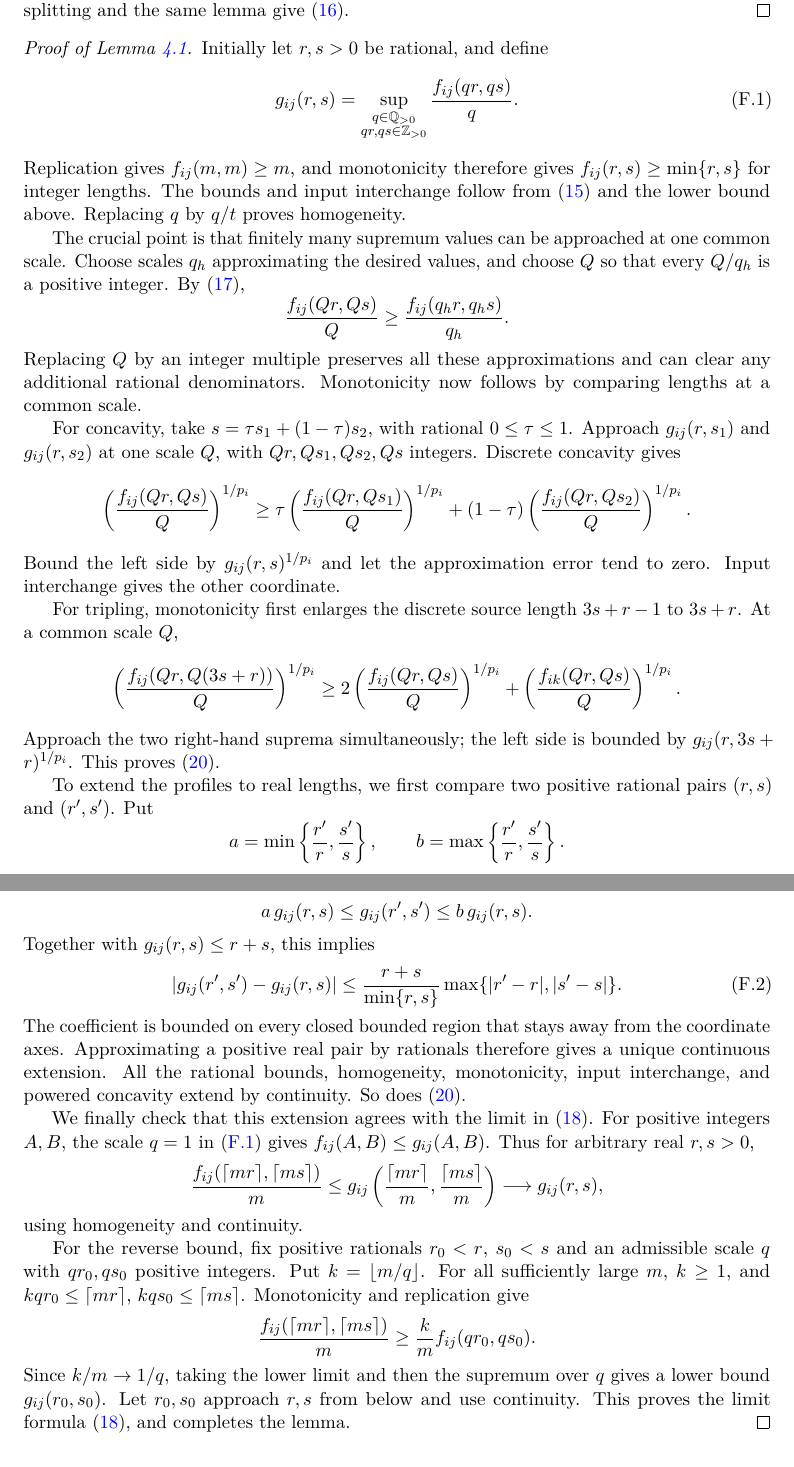
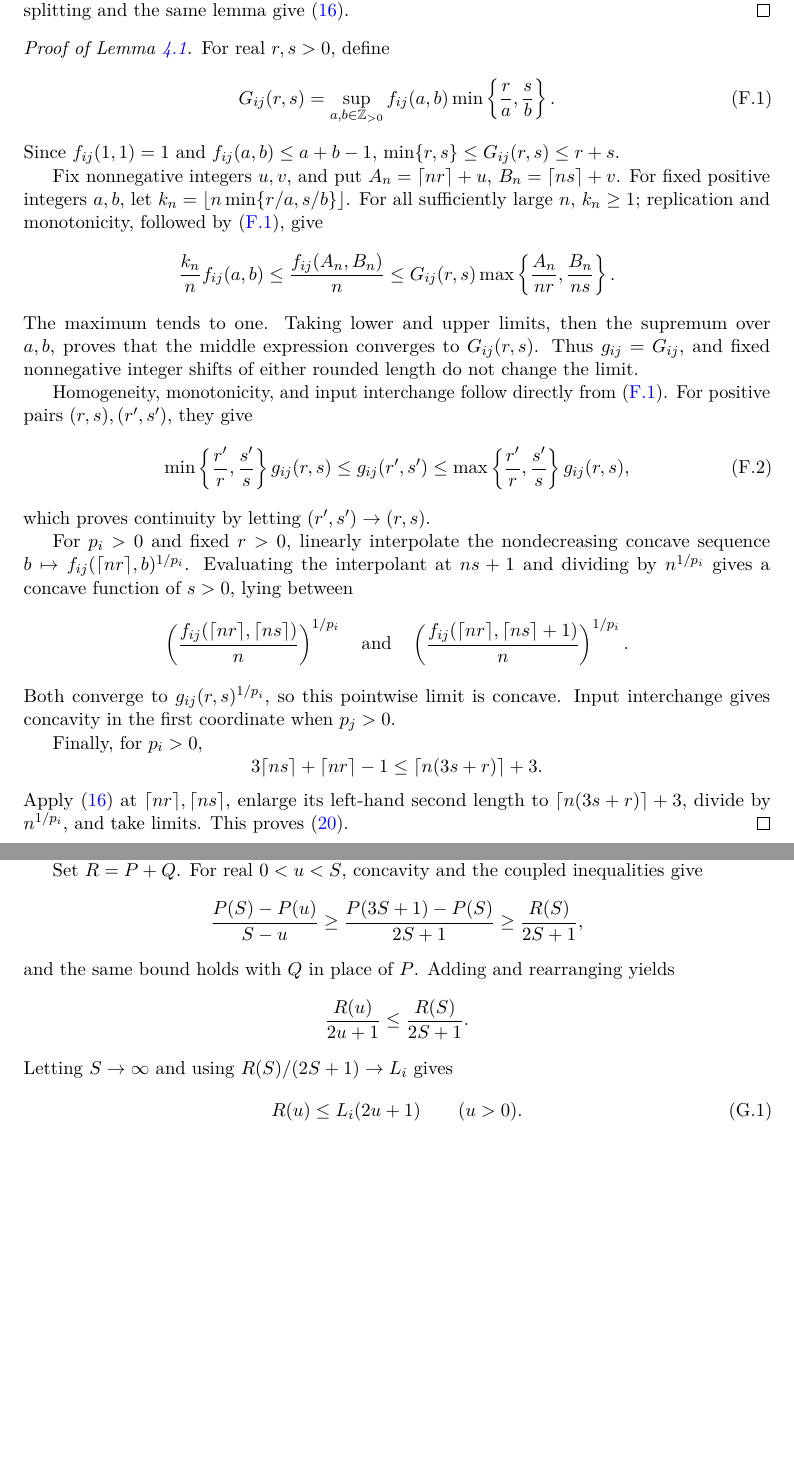
Before and after one commit to izulin/rectmatmul, a LaTeX paper (main.tex): two parts of pages 15 and 16 of 16, joined at a grey line, cut so that both start at the same text, the shorter picture padded with empty space. Compiled offline with pdfLaTeX.

Commit message:
simpler, cleaner

```diff
--- a/main.tex
+++ b/main.tex
@@ -1099,98 +1069,62 @@ coordinate. The three-sector splitting and the same lemma give
 \end{proof}
 
 \begin{proof}[Proof of Lemma~\ref{lem:homogeneous}]
-Initially let $r,s>0$ be rational, and define
-\begin{equation}\label{eq:rational-rescaled-profile}
- g_{ij}(r,s)=
- \sup_{\substack{q\in\mathbb Q_{>0}\\qr,qs\in\mathbb Z_{>0}}}
- \frac{f_{ij}(qr,qs)}{q}.
+For real $r,s>0$, define
+\begin{equation}\label{eq:rescaled-envelope}
+ G_{ij}(r,s)=\sup_{a,b\in\mathbb Z_{>0}}
+ f_{ij}(a,b)\min\left\{\frac ra,\frac sb\right\}.
 \end{equation}
-Replication gives $f_{ij}(m,m)\ge m$, and monotonicity therefore gives
-$f_{ij}(r,s)\ge\min\{r,s\}$ for integer lengths.
-The bounds and input interchange follow from \eqref{eq:profile-rank}
-and the lower bound above. Replacing $q$ by $q/t$ proves homogeneity.
+Since $f_{ij}(1,1)=1$ and $f_{ij}(a,b)\le a+b-1$,
+$\min\{r,s\}\le G_{ij}(r,s)\le r+s$.
 
-The crucial point is that finitely many supremum values can be
-approached at one common scale. Choose scales $q_h$ approximating
-the desired values, and choose $Q$ so that every $Q/q_h$ is a positive
-integer. By \eqref{eq:profile-replication},
+Fix nonnegative integers $u,v$, and put
+$A_n=\lceil nr\rceil+u$, $B_n=\lceil ns\rceil+v$.
+For fixed positive integers $a,b$, let
+$k_n=\lfloor n\min\{r/a,s/b\}\rfloor$.
+For all sufficiently large $n$, $k_n\ge1$; replication and monotonicity,
+followed by \eqref{eq:rescaled-envelope}, give
 \[
- \frac{f_{ij}(Qr,Qs)}{Q}
- \ge\frac{f_{ij}(q_hr,q_hs)}{q_h}.
+ \frac{k_n}{n}f_{ij}(a,b)
+ \le\frac{f_{ij}(A_n,B_n)}n
+ \le G_{ij}(r,s)
+       \max\left\{\frac{A_n}{nr},\frac{B_n}{ns}\right\}.
 \]
-Replacing $Q$ by an integer multiple preserves all these approximations
-and can clear any additional rational denominators. Monotonicity now follows by
-comparing lengths at a common scale.
+The maximum tends to one. Taking lower and upper limits, then the
+supremum over $a,b$, proves that the middle expression converges to
+$G_{ij}(r,s)$. Thus $g_{ij}=G_{ij}$, and fixed nonnegative integer shifts
+of either rounded length do not change the limit.
 
-For concavity, take $s=\tau s_1+(1-\tau)s_2$, with rational
-$0\le\tau\le1$. Approach $g_{ij}(r,s_1)$ and $g_{ij}(r,s_2)$ at
-one scale $Q$, with $Qr,Qs_1,Qs_2,Qs$ integers. Discrete concavity gives
+Homogeneity, monotonicity, and input interchange follow directly from
+\eqref{eq:rescaled-envelope}. For positive pairs $(r,s),(r',s')$, they give
+\begin{equation}\label{eq:profile-continuity}
+ \min\left\{\frac{r'}r,\frac{s'}s\right\}g_{ij}(r,s)
+ \le g_{ij}(r',s')
+ \le\max\left\{\frac{r'}r,\frac{s'}s\right\}g_{ij}(r,s),
+\end{equation}
+which proves continuity by letting $(r',s')\to(r,s)$.
+
+For $p_i>0$ and fixed $r>0$, linearly interpolate the nondecreasing
+concave sequence $b\mapsto f_{ij}(\lceil nr\rceil,b)^{1/p_i}$.
+Evaluating the interpolant at $ns+1$ and dividing by $n^{1/p_i}$ gives
+a concave function of $s>0$, lying between
 \[
- \left(\frac{f_{ij}(Qr,Qs)}{Q}\right)^{1/p_i}
- \ge\tau\left(\frac{f_{ij}(Qr,Qs_1)}{Q}\right)^{1/p_i}
- +(1-\tau)\left(\frac{f_{ij}(Qr,Qs_2)}{Q}\right)^{1/p_i}.
+ \left(\frac{f_{ij}(\lceil nr\rceil,\lceil ns\rceil)}n\right)^{1/p_i}
+ \quad\text{and}\quad
+ \left(\frac{f_{ij}(\lceil nr\rceil,\lceil ns\rceil+1)}n\right)^{1/p_i}.
 \]
-Bound the left side by $g_{ij}(r,s)^{1/p_i}$ and let the approximation
-error tend to zero. Input interchange gives the other coordinate.
+Both converge to $g_{ij}(r,s)^{1/p_i}$, so this pointwise limit is
+concave. Input interchange gives concavity in the first coordinate
+when $p_j>0$.
 
-For tripling, monotonicity first enlarges the discrete source length
-$3s+r-1$ to $3s+r$. At a common scale $Q$,
+Finally, for $p_i>0$,
 \[
- \left(\frac{f_{ij}(Qr,Q(3s+r))}{Q}\right)^{1/p_i}
- \ge2\left(\frac{f_{ij}(Qr,Qs)}{Q}\right)^{1/p_i}
- +\left(\frac{f_{ik}(Qr,Qs)}{Q}\right)^{1/p_i}.
+ 3\lceil ns\rceil+\lceil nr\rceil-1
+ \le\lceil n(3s+r)\rceil+3.
 \]
-Approach the two right-hand suprema simultaneously; the left side is
-bounded by $g_{ij}(r,3s+r)^{1/p_i}$. This proves
+Apply \eqref{eq:discrete-tripling} at $\lceil nr\rceil,\lceil ns\rceil$,
+enlarge its left-hand second length to $\lceil n(3s+r)\rceil+3$,
+divide by $n^{1/p_i}$, and take limits. This proves
 \eqref{eq:general-tripling}.
-
-To extend the profiles to real lengths, we first compare two positive
-rational pairs $(r,s)$ and $(r',s')$. Put
-\[
- a=\min\left\{\frac{r'}r,\frac{s'}s\right\},\qquad
- b=\max\left\{\frac{r'}r,\frac{s'}s\right\}.
-\]
-Homogeneity and monotonicity give
-\[
- a\,g_{ij}(r,s)\le g_{ij}(r',s')\le b\,g_{ij}(r,s).
-\]
-Together with $g_{ij}(r,s)\le r+s$, this implies
-\begin{equation}\label{eq:profile-continuity}
- |g_{ij}(r',s')-g_{ij}(r,s)|
- \le\frac{r+s}{\min\{r,s\}}
-       \max\{|r'-r|,|s'-s|\}.
-\end{equation}
-The coefficient is bounded on every closed bounded region that stays
-away from the coordinate axes. Approximating a positive real pair by
-rationals therefore gives a unique continuous extension. All the rational
-bounds, homogeneity, monotonicity, input interchange, and powered
-concavity extend by continuity. So does \eqref{eq:general-tripling}.
-
-We finally check that this extension agrees with the limit in
-\eqref{eq:rescaled-profile}. For positive integers $A,B$, the scale $q=1$ in
-\eqref{eq:rational-rescaled-profile} gives $f_{ij}(A,B)\le g_{ij}(A,B)$.
-Thus for arbitrary real $r,s>0$,
-\[
- \frac{f_{ij}(\lceil mr\rceil,\lceil ms\rceil)}m
- \le g_{ij}\left(\frac{\lceil mr\rceil}m,
-                 \frac{\lceil ms\rceil}m\right)
- \longrightarrow g_{ij}(r,s),
-\]
-using homogeneity and continuity.
-
-For the reverse bound, fix positive rationals $r_0<r$, $s_0<s$ and
-an admissible scale $q$ with $qr_0,qs_0$ positive integers.
-Put $k=\lfloor m/q\rfloor$. For all sufficiently large $m$, $k\ge1$,
-and $kqr_0\le\lceil mr\rceil$, $kqs_0\le\lceil ms\rceil$.
-Monotonicity and replication give
-\[
- \frac{f_{ij}(\lceil mr\rceil,\lceil ms\rceil)}m
- \ge\frac{k}{m}f_{ij}(qr_0,qs_0).
-\]
-Since $k/m\to1/q$, taking the lower limit and then the supremum over
-$q$ gives a lower bound $g_{ij}(r_0,s_0)$. Let $r_0,s_0$ approach
-$r,s$ from below and use continuity. This proves the limit formula
-\eqref{eq:rescaled-profile}, and completes the lemma.
 \end{proof}
 
 \section{Common slopes and affine bounds}\label{app:slopes}\label{app:slopes-angular}
@@ -1210,8 +1144,18 @@ $L_Q=\lim Q(s)/s$. Dividing the coupled inequalities
 by $s$ and passing to infinity gives $L_P\ge L_Q$ and $L_Q\ge L_P$.
 Call their common value $L_i$.
 
-Their sum $R=P+Q$ satisfies $R(3s+1)\ge3R(s)$. Iterating at
-$s_m=3^m(s+\frac{1}{2})-\frac{1}{2}$ gives
+Set $R=P+Q$. For real $0<u<S$, concavity and the coupled inequalities give
+\[
+ \frac{P(S)-P(u)}{S-u}
+ \ge\frac{P(3S+1)-P(S)}{2S+1}
+ \ge\frac{R(S)}{2S+1},
+\]
+and the same bound holds with $Q$ in place of $P$.
+Adding and rearranging yields
+\[
+ \frac{R(u)}{2u+1}\le\frac{R(S)}{2S+1}.
+\]
+Letting $S\to\infty$ and using $R(S)/(2S+1)\to L_i$ gives
 \begin{equation}\label{eq:sum-majorant}
- R(s)\le\lim_{m\to\infty}3^{-m}R(s_m)=L_i(2s+1).
+ R(u)\le L_i(2u+1)\qquad(u>0).
 \end{equation}
```
Also changed, not shown: slides/rectangular-slides.tex (+19 -22 lines), main.pdf, slides/README.md, slides/rectangular-slides.pdf, main.tex (112 more changed lines).
